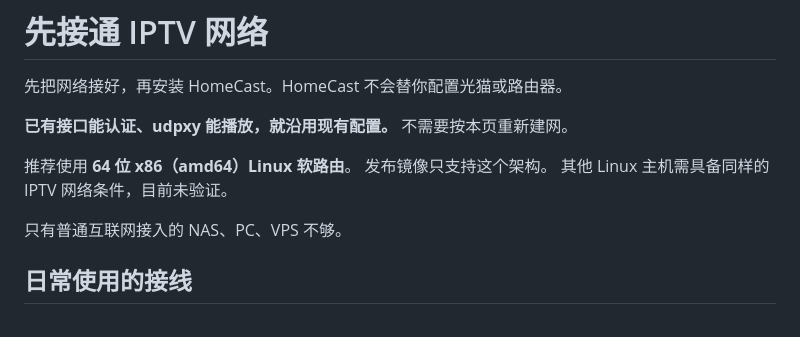
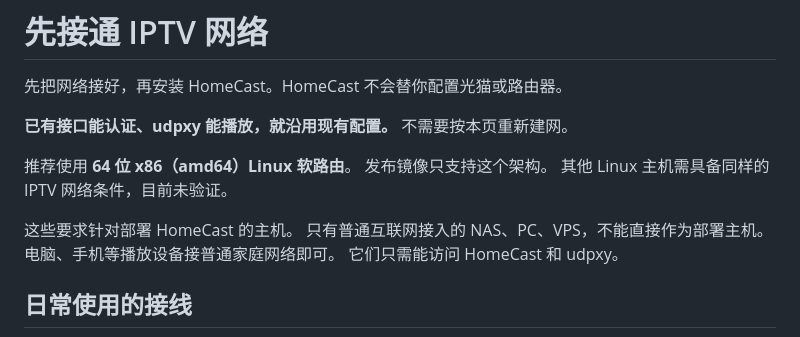
Before and after one commit to holyful/shanghai-telecom-iptv, a Markdown page: docs/network.md, the part around one of its changes. Drawn GitHub-style.

```diff
--- a/docs/network.md
+++ b/docs/network.md
@@ -8,7 +8,10 @@
 发布镜像只支持这个架构。
 其他 Linux 主机需具备同样的 IPTV 网络条件，目前未验证。
 
-只有普通互联网接入的 NAS、PC、VPS 不够。
+这些要求针对部署 HomeCast 的主机。
+只有普通互联网接入的 NAS、PC、VPS，不能直接作为部署主机。
+电脑、手机等播放设备接普通家庭网络即可。
+它们只需能访问 HomeCast 和 udpxy。
 
 ## 日常使用的接线
 
```
Also changed, not shown: other parts of docs/network.md (+1 -1 lines), README.md (+9 -4 lines).
